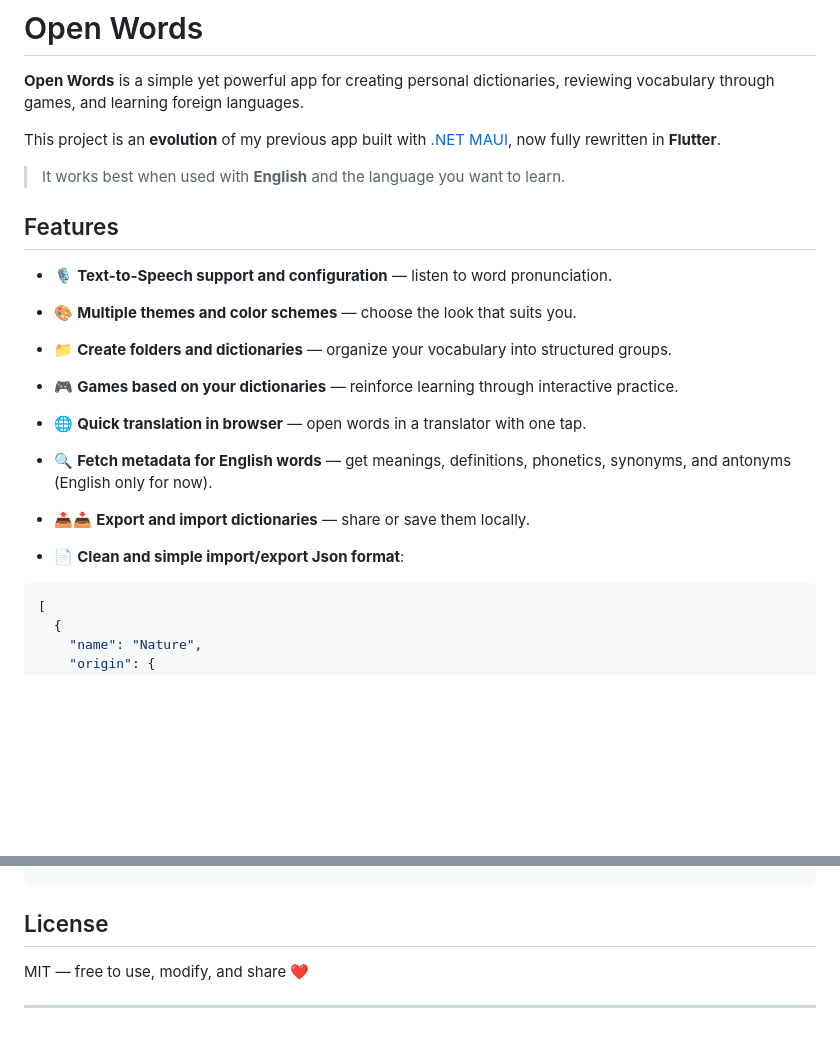
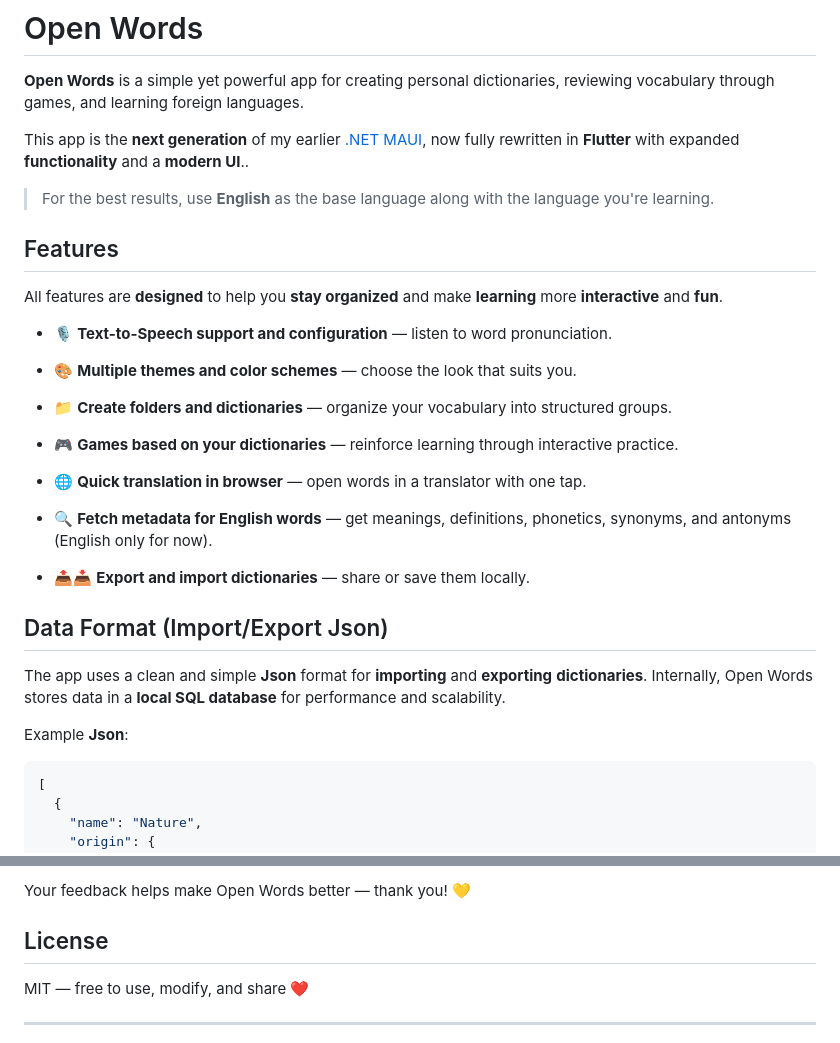
Before and after one commit to sipasi/open_words, a Markdown page: README.md, 2 parts joined by grey strips. Drawn GitHub-style; blank space fills up the shorter version.

Commit message:
feat: enhance README with updated app description, features, and installation instructions

````diff
--- a/README.md
+++ b/README.md
@@ -2,11 +2,12 @@
 
 **Open Words** is a simple yet powerful app for creating personal dictionaries, reviewing vocabulary through games, and learning foreign languages.
 
-This project is an **evolution** of my previous app built with [.NET MAUI](https://github.com/sipasi/OpenDictionary), now fully rewritten in **Flutter**.
+This app is the **next generation** of my earlier [.NET MAUI](https://github.com/sipasi/OpenDictionary), now fully rewritten in **Flutter** with expanded **functionality** and a **modern UI**..
 
-> It works best when used with **English** and the language you want to learn.
+> For the best results, use **English** as the base language along with the language you're learning.
 
 ## Features
+All features are **designed** to help you **stay organized** and make **learning** more **interactive** and **fun**.
 
 -   🎙️ **Text-to-Speech support and configuration** — listen to word pronunciation.
 
@@ -22,8 +23,11 @@ This project is an **evolution** of my previous app built with [.NET MAUI](https
 
 -   📤📥 **Export and import dictionaries** — share or save them locally.
 
--   📄 **Clean and simple import/export Json format**:
+## Data Format (Import/Export Json)
+The app uses a clean and simple **Json** format for **importing** and **exporting** **dictionaries**.
+Internally, Open Words stores data in a **local SQL database** for performance and scalability.
 
+Example **Json**:
 ```json
 [
   {
@@ -59,3 +136,5 @@ This project is an **evolution** of my previous app built with [.NET MAUI](https
+Your feedback helps make Open Words better — thank you! 💛
+
 ## License
 
 MIT — free to use, modify, and share ❤️
````
Also changed, not shown: other parts of README.md (+85 -12 lines).
